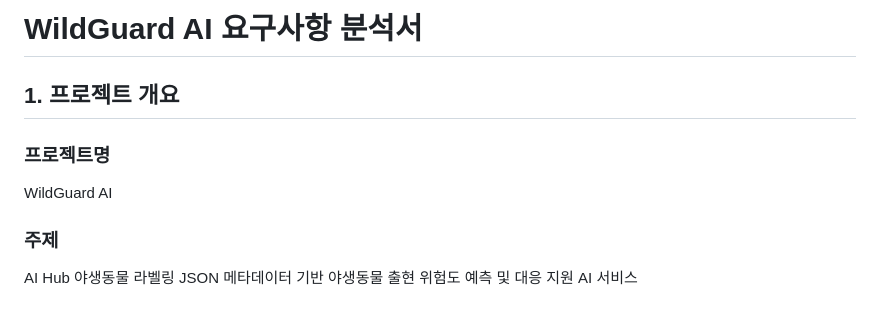
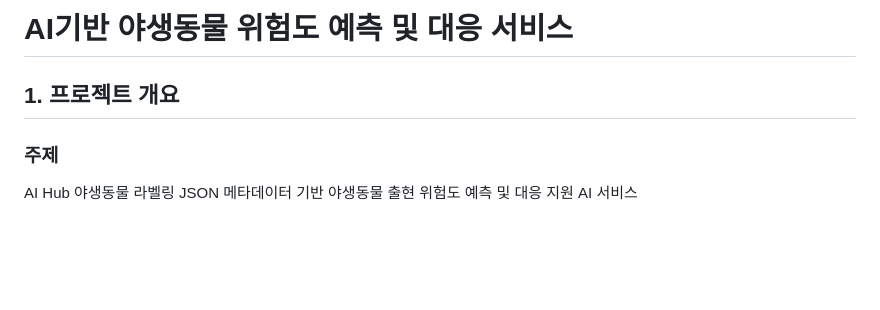
Before and after one commit to niabluelake/wildguard-ai, a Markdown page: docs/REQUIREMENTS_ANALYSIS.md, the part around the change. GitHub-like rendering; blank space fills up the shorter version.

Commit message:
REQUIREMENTS_ANALYSIS.md 업데이트

```diff
--- a/docs/REQUIREMENTS_ANALYSIS.md
+++ b/docs/REQUIREMENTS_ANALYSIS.md
@@ -1,9 +1,6 @@
-# WildGuard AI 요구사항 분석서
+# AI기반 야생동물 위험도 예측 및 대응 서비스
 
 ## 1. 프로젝트 개요
-
-### 프로젝트명
-WildGuard AI
 
 ### 주제
 AI Hub 야생동물 라벨링 JSON 메타데이터 기반 야생동물 출현 위험도 예측 및 대응 지원 AI 서비스
```
